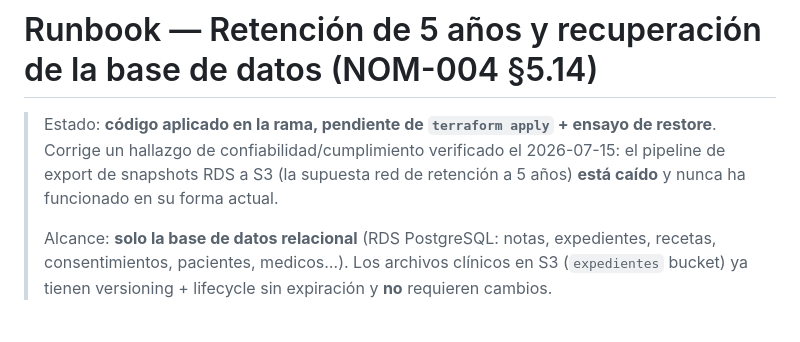
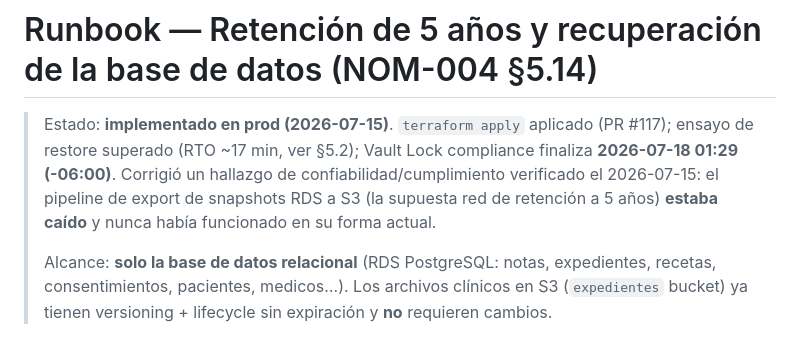
Before and after one commit to franciscofloresen/expedienteMedicoSaaS, a Markdown page: docs/runbooks/backup_retention_5years.md, the part around one of its changes. Rendered like a GitHub page.

```diff
--- a/docs/runbooks/backup_retention_5years.md
+++ b/docs/runbooks/backup_retention_5years.md
@@ -1,8 +1,9 @@
 # Runbook — Retención de 5 años y recuperación de la base de datos (NOM-004 §5.14)
 
-> Estado: **código aplicado en la rama, pendiente de `terraform apply` + ensayo de restore**.
-> Corrige un hallazgo de confiabilidad/cumplimiento verificado el 2026-07-15: el pipeline de export
-> de snapshots RDS a S3 (la supuesta red de retención a 5 años) **está caído** y nunca ha
+> Estado: **implementado en prod (2026-07-15)**. `terraform apply` aplicado (PR #117); ensayo de
+> restore superado (RTO ~17 min, ver §5.2); Vault Lock compliance finaliza **2026-07-18 01:29 (-06:00)**.
+> Corrigió un hallazgo de confiabilidad/cumplimiento verificado el 2026-07-15: el pipeline de export
+> de snapshots RDS a S3 (la supuesta red de retención a 5 años) **estaba caído** y nunca había
 > funcionado en su forma actual.
 >
 > Alcance: **solo la base de datos relacional** (RDS PostgreSQL: notas, expedientes, recetas,
```
Also changed, not shown: other parts of docs/runbooks/backup_retention_5years.md (+26 -9 lines), docs/compliance_matrix.md (+5 -4 lines).
